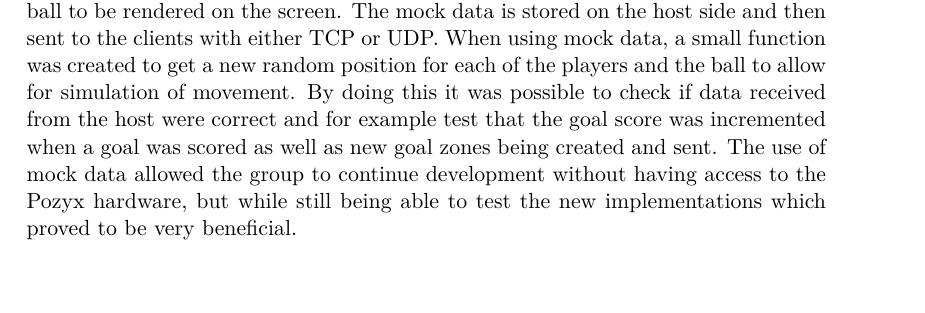
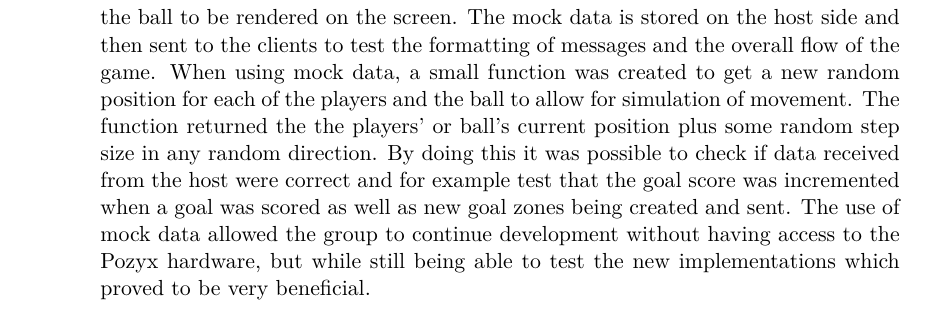
Before and after one commit to SW8-Bajs/report, a LaTeX thesis (master.tex, which reads sections/sprint-3/mock-data.tex): part of page 93 of 129 before the commit and part of page 64 of 127 after it, cut so that both start at the same text, the shorter picture padded with empty space. Compiled offline with pdfLaTeX.

Commit message:
moved from sprint 5 to 3 + som rewriting

```diff
--- a/sections/sprint-5/mock-data.tex
+++ b/sections/sprint-3/mock-data.tex
@@ -2,7 +2,8 @@
 Throughout the development of the game, the ability to continuously test new changes was needed.
 Because of the lockdown, it became difficult to do testing with the Pozyx hardware and therefore another solution was required.
 The solution was to create some mock data that could be used to get the field, the players, and the ball to be rendered on the screen.
-The mock data is stored on the host side and then sent to the clients with either TCP or UDP.
+The mock data is stored on the host side and then sent to the clients to test the formatting of messages and the overall flow of the game.
 When using mock data, a small function was created to get a new random position for each of the players and the ball to allow for simulation of movement.
+The function returned the the players' or ball's current position plus some random step size in any random direction.
 By doing this it was possible to check if data received from the host were correct and for example test that the goal score was incremented when a goal was scored as well as new goal zones being created and sent.
 The use of mock data allowed the group to continue development without having access to the Pozyx hardware, but while still being able to test the new implementations which proved to be very beneficial.
```
Also changed, not shown: sections/sprint-3/sprint-3.tex (+1 -0 lines), sections/sprint-5/sprint-5.tex (+0 -1 lines).
